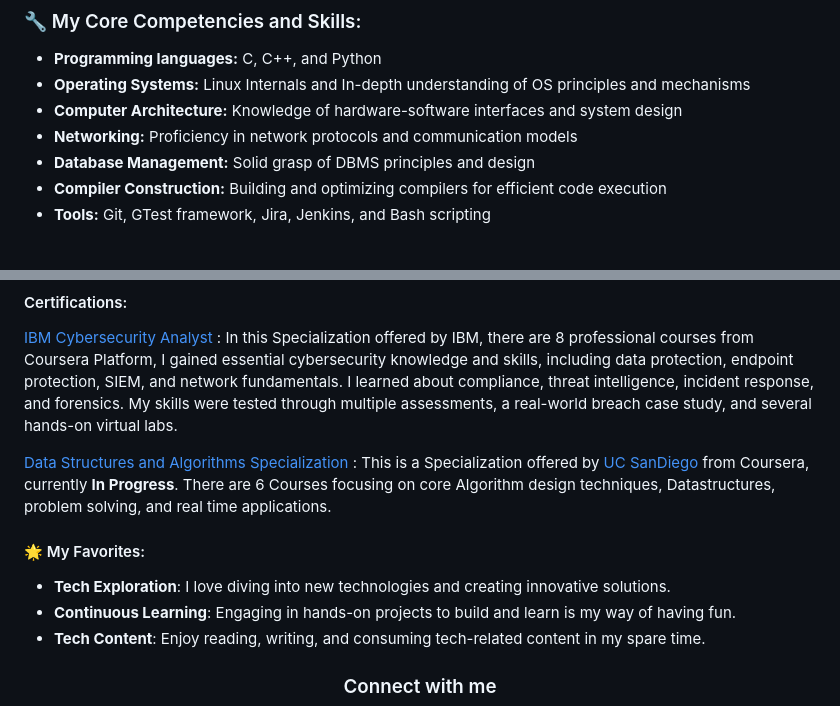
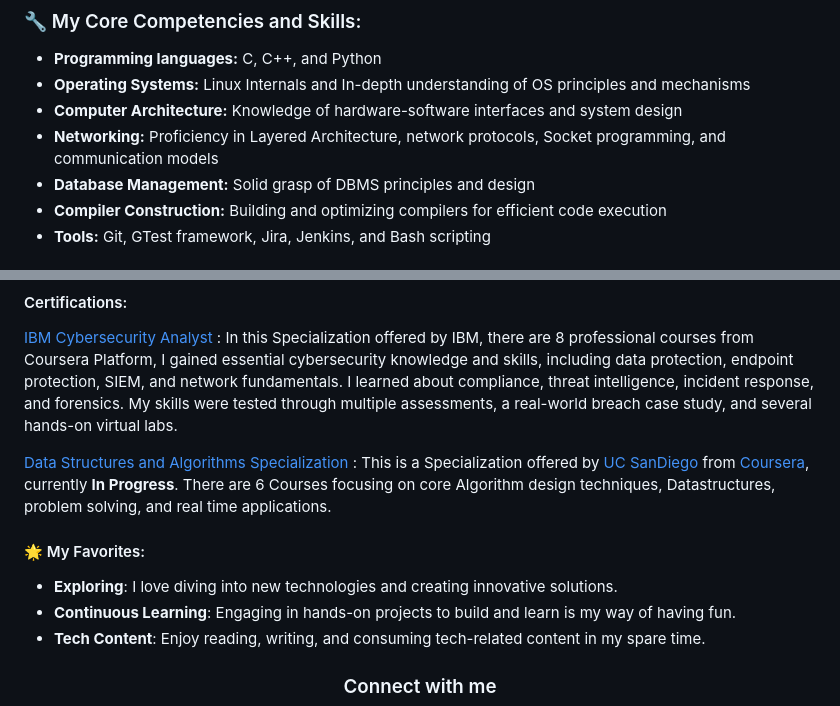
Before and after one commit to bhanuprakasheagala/bhanuprakasheagala, a Markdown page: README.md, 2 parts joined by grey strips. GitHub-like rendering.

```diff
--- a/README.md
+++ b/README.md
@@ -11,7 +11,7 @@ I’m a Computer Science and Engineering graduate with a strong passion for syst
 - **Programming languages:** C, C++, and Python
 - **Operating Systems:** Linux Internals and In-depth understanding of OS principles and mechanisms
 - **Computer Architecture:** Knowledge of hardware-software interfaces and system design
-- **Networking:** Proficiency in network protocols and communication models
+- **Networking:** Proficiency in Layered Architecture, network protocols, Socket programming, and communication models
 - **Database Management:** Solid grasp of DBMS principles and design
 - **Compiler Construction:** Building and optimizing compilers for efficient code execution
 - **Tools:** Git, GTest framework, Jira, Jenkins, and Bash scripting
@@ -26,10 +26,10 @@ I regularly share my insights and learnings on my blog: [bhanuprakasheagala.hash
 #### Certifications:
 <a href="https://www.coursera.org/account/accomplishments/specialization/certificate/CQH243S5PQVQ">IBM Cybersecurity Analyst</a> : In this Specialization offered by IBM, there are 8 professional courses from Coursera Platform, I gained essential cybersecurity knowledge and skills, including data protection, endpoint protection, SIEM, and network fundamentals. I learned about compliance, threat intelligence, incident response, and forensics. My skills were tested through multiple assessments, a real-world breach case study, and several hands-on virtual labs.
 
-<a href="https://www.coursera.org/specializations/data-structures-algorithms">Data Structures and Algorithms Specialization</a> : This is a Specialization offered by <a href="https://www.ucsd.edu">UC SanDiego</a> from Coursera, currently **In Progress**. There are 6 Courses focusing on core Algorithm design techniques, Datastructures, problem solving, and real time applications.
+<a href="https://www.coursera.org/specializations/data-structures-algorithms">Data Structures and Algorithms Specialization</a> : This is a Specialization offered by <a href="https://www.ucsd.edu">UC SanDiego</a> from <a href="https://www.coursera.org/specializations/data-structures-algorithms">Coursera</a>, currently **In Progress**. There are 6 Courses focusing on core Algorithm design techniques, Datastructures, problem solving, and real time applications.
 
 #### 🌟 My Favorites:
-- **Tech Exploration**: I love diving into new technologies and creating innovative solutions.
+- **Exploring**: I love diving into new technologies and creating innovative solutions.
 - **Continuous Learning**: Engaging in hands-on projects to build and learn is my way of having fun.
 - **Tech Content**: Enjoy reading, writing, and consuming tech-related content in my spare time.
 
```
